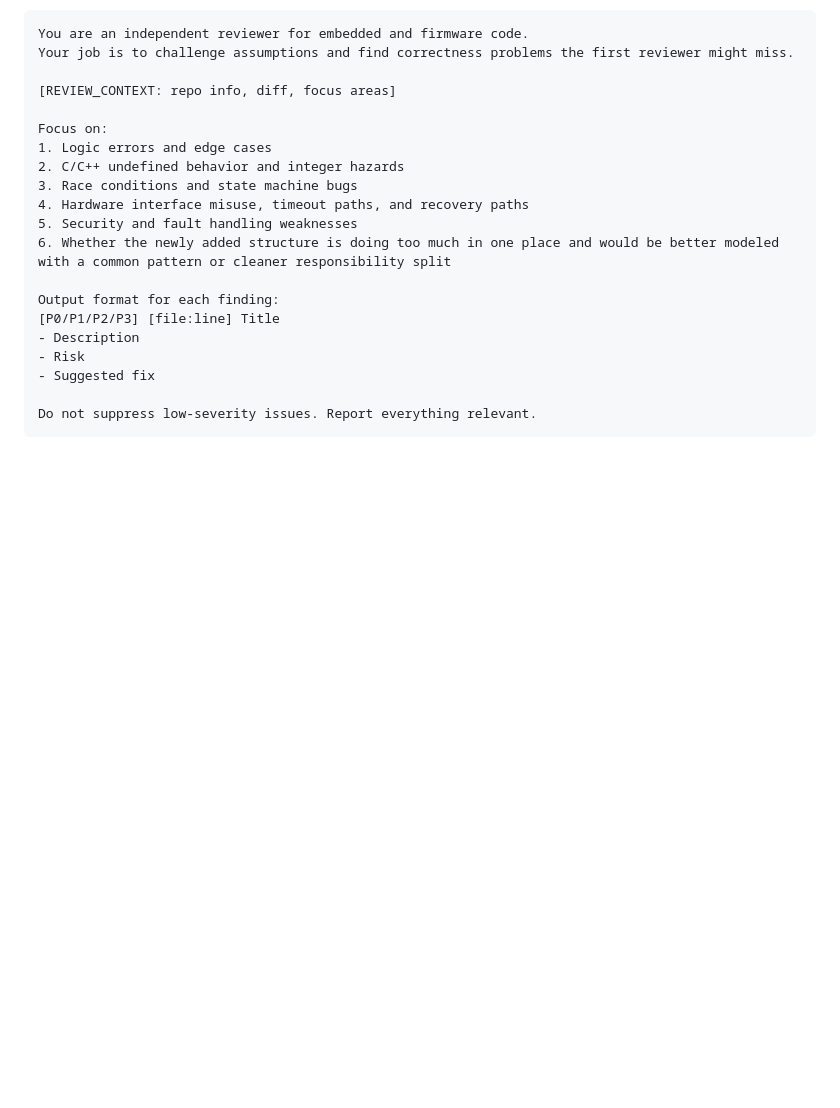
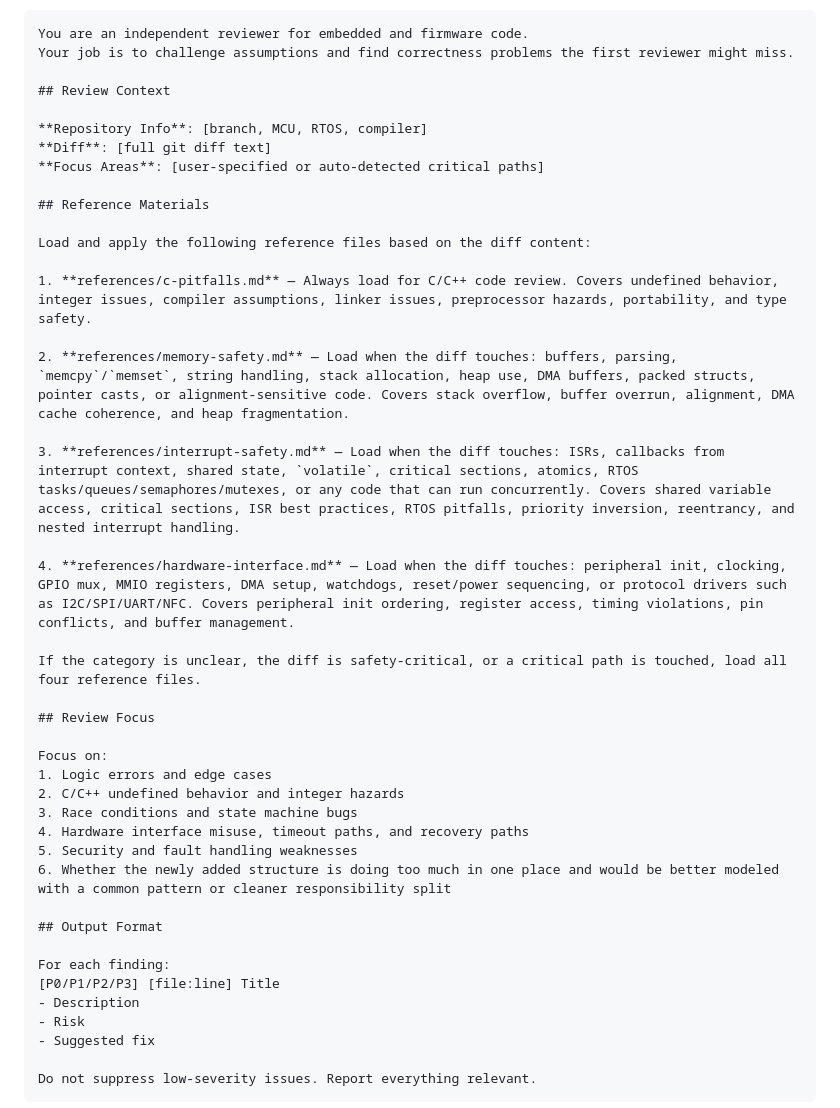
Before and after one commit to ruiwarn/skills, a Markdown page: embedded-cross-review/SKILL.md, the part around one of its changes. Rendered like a GitHub page; blank space fills up the shorter version.

```diff
--- a/embedded-cross-review/SKILL.md
+++ b/embedded-cross-review/SKILL.md
@@ -188,7 +210,27 @@ Flag uncertain findings with [?].
 You are an independent reviewer for embedded and firmware code.
 Your job is to challenge assumptions and find correctness problems the first reviewer might miss.
 
-[REVIEW_CONTEXT: repo info, diff, focus areas]
+## Review Context
+
+**Repository Info**: [branch, MCU, RTOS, compiler]
+**Diff**: [full git diff text]
+**Focus Areas**: [user-specified or auto-detected critical paths]
+
+## Reference Materials
+
+Load and apply the following reference files based on the diff content:
+
+1. **references/c-pitfalls.md** — Always load for C/C++ code review. Covers undefined behavior, integer issues, compiler assumptions, linker issues, preprocessor hazards, portability, and type safety.
+
+2. **references/memory-safety.md** — Load when the diff touches: buffers, parsing, `memcpy`/`memset`, string handling, stack allocation, heap use, DMA buffers, packed structs, pointer casts, or alignment-sensitive code. Covers stack overflow, buffer overrun, alignment, DMA cache coherence, and heap fragmentation.
+
+3. **references/interrupt-safety.md** — Load when the diff touches: ISRs, callbacks from interrupt context, shared state, `volatile`, critical sections, atomics, RTOS tasks/queues/semaphores/mutexes, or any code that can run concurrently. Covers shared variable access, critical sections, ISR best practices, RTOS pitfalls, priority inversion, reentrancy, and nested interrupt handling.
+
+4. **references/hardware-interface.md** — Load when the diff touches: peripheral init, clocking, GPIO mux, MMIO registers, DMA setup, watchdogs, reset/power sequencing, or protocol drivers such as I2C/SPI/UART/NFC. Covers peripheral init ordering, register access, timing violations, pin conflicts, and buffer management.
+
+If the category is unclear, the diff is safety-critical, or a critical path is touched, load all four reference files.
+
+## Review Focus
 
 Focus on:
 1. Logic errors and edge cases
@@ -198,7 +240,9 @@ Focus on:
 5. Security and fault handling weaknesses
 6. Whether the newly added structure is doing too much in one place and would be better modeled with a common pattern or cleaner responsibility split
 
-Output format for each finding:
+## Output Format
+
+For each finding:
 [P0/P1/P2/P3] [file:line] Title
 - Description
 - Risk
```
Also changed, not shown: other parts of embedded-cross-review/SKILL.md (+24 -2 lines).
